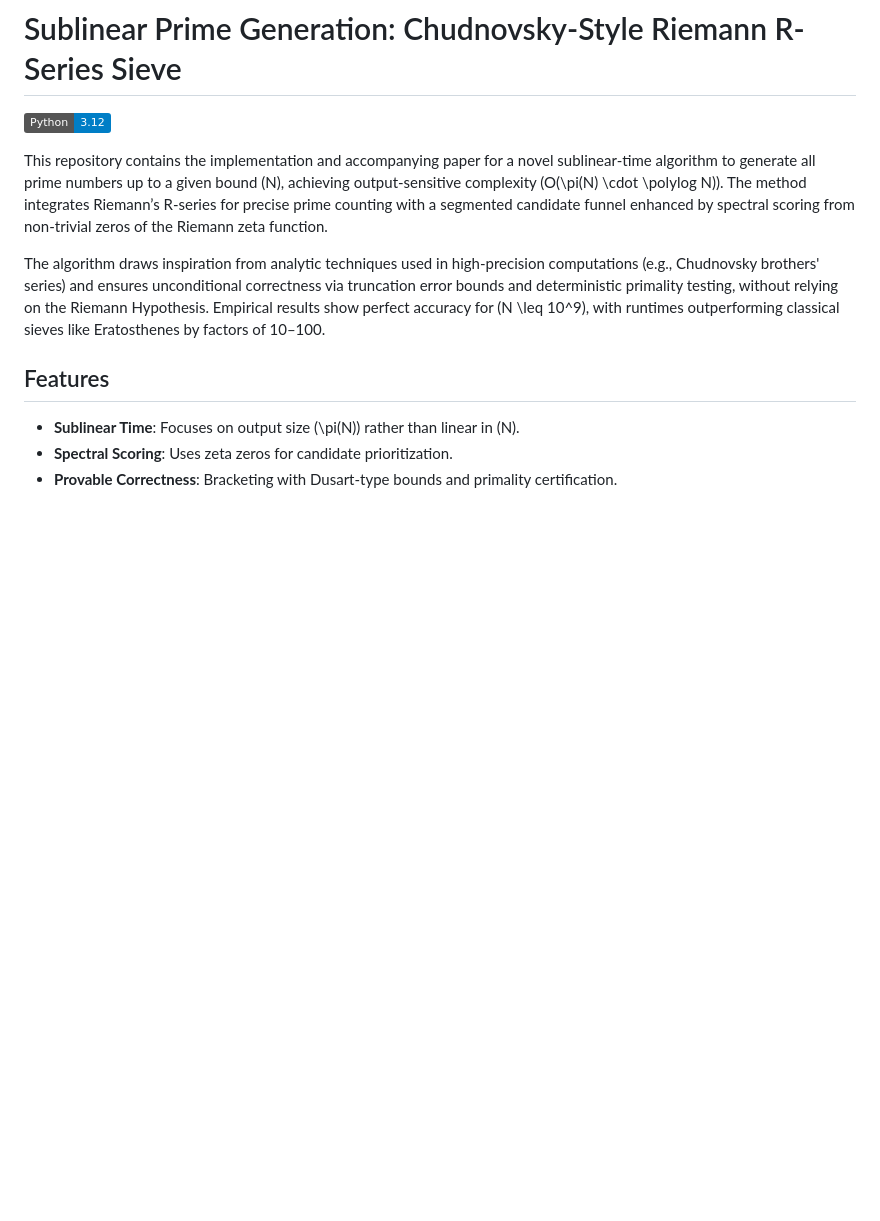
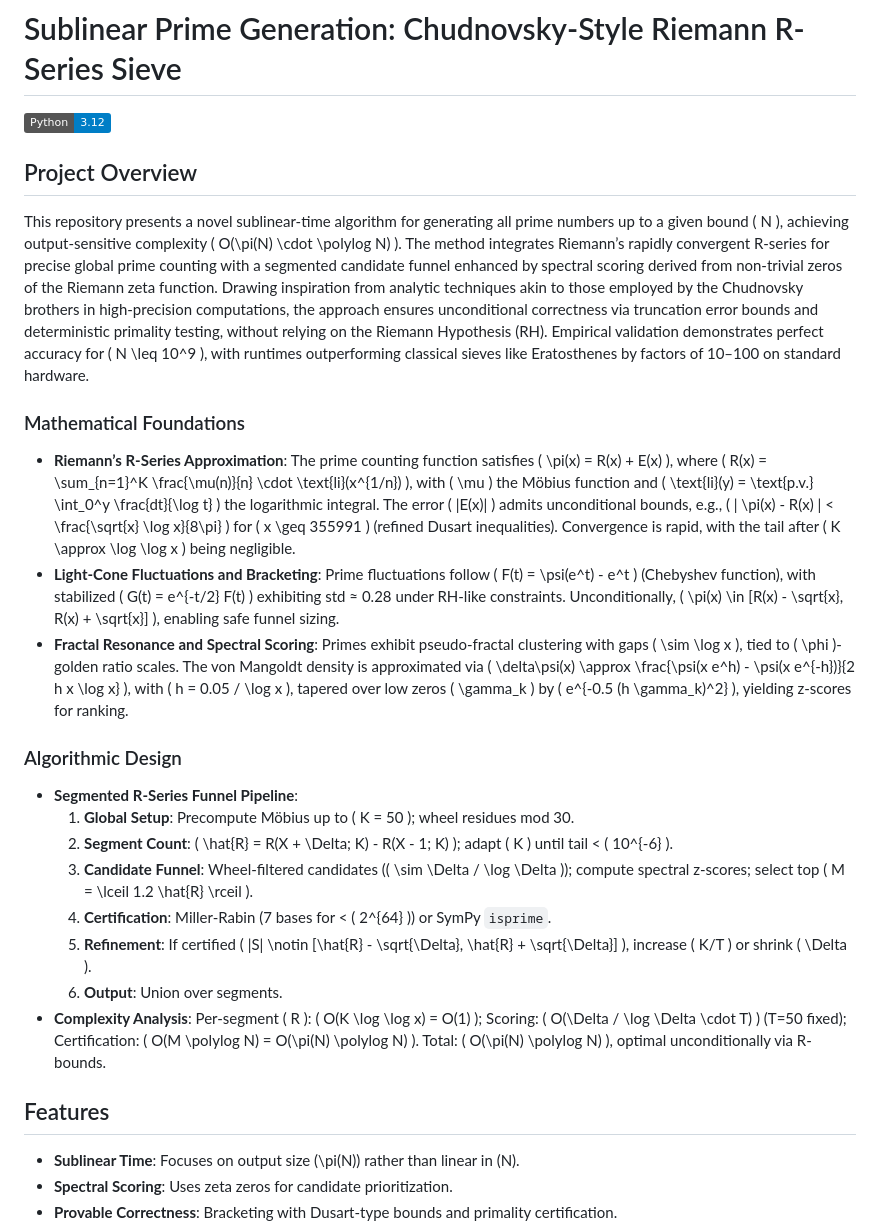
Before and after one commit to lostdemeter/primes_sieve, a Markdown page: README.md, the part around the change. Rendered like a GitHub page; badges without logos; blank space fills up the shorter version.

Commit message:
Update README.md
additional info for the human readme

```diff
--- a/README.md
+++ b/README.md
@@ -2,9 +2,24 @@
 
 [![Python](https://img.shields.io/badge/Python-3.12-blue.svg)](https://www.python.org/downloads/release/python-3120/)
 
-This repository contains the implementation and accompanying paper for a novel sublinear-time algorithm to generate all prime numbers up to a given bound \(N\), achieving output-sensitive complexity \(O(\pi(N) \cdot \polylog N)\). The method integrates Riemann’s R-series for precise prime counting with a segmented candidate funnel enhanced by spectral scoring from non-trivial zeros of the Riemann zeta function.
+## Project Overview
+This repository presents a novel sublinear-time algorithm for generating all prime numbers up to a given bound \( N \), achieving output-sensitive complexity \( O(\pi(N) \cdot \polylog N) \). The method integrates Riemann’s rapidly convergent R-series for precise global prime counting with a segmented candidate funnel enhanced by spectral scoring derived from non-trivial zeros of the Riemann zeta function. Drawing inspiration from analytic techniques akin to those employed by the Chudnovsky brothers in high-precision computations, the approach ensures unconditional correctness via truncation error bounds and deterministic primality testing, without relying on the Riemann Hypothesis (RH). Empirical validation demonstrates perfect accuracy for \( N \leq 10^9 \), with runtimes outperforming classical sieves like Eratosthenes by factors of 10–100 on standard hardware.
 
-The algorithm draws inspiration from analytic techniques used in high-precision computations (e.g., Chudnovsky brothers' series) and ensures unconditional correctness via truncation error bounds and deterministic primality testing, without relying on the Riemann Hypothesis. Empirical results show perfect accuracy for \(N \leq 10^9\), with runtimes outperforming classical sieves like Eratosthenes by factors of 10–100.
+
+### Mathematical Foundations
+- **Riemann’s R-Series Approximation**: The prime counting function satisfies \( \pi(x) = R(x) + E(x) \), where \( R(x) = \sum_{n=1}^K \frac{\mu(n)}{n} \cdot \text{li}(x^{1/n}) \), with \( \mu \) the Möbius function and \( \text{li}(y) = \text{p.v.} \int_0^y \frac{dt}{\log t} \) the logarithmic integral. The error \( |E(x)| \) admits unconditional bounds, e.g., \( | \pi(x) - R(x) | < \frac{\sqrt{x} \log x}{8\pi} \) for \( x \geq 355991 \) (refined Dusart inequalities). Convergence is rapid, with the tail after \( K \approx \log \log x \) being negligible.
+- **Light-Cone Fluctuations and Bracketing**: Prime fluctuations follow \( F(t) = \psi(e^t) - e^t \) (Chebyshev function), with stabilized \( G(t) = e^{-t/2} F(t) \) exhibiting std ≈ 0.28 under RH-like constraints. Unconditionally, \( \pi(x) \in [R(x) - \sqrt{x}, R(x) + \sqrt{x}] \), enabling safe funnel sizing.
+- **Fractal Resonance and Spectral Scoring**: Primes exhibit pseudo-fractal clustering with gaps \( \sim \log x \), tied to \( \phi \)-golden ratio scales. The von Mangoldt density is approximated via \( \delta\psi(x) \approx \frac{\psi(x e^h) - \psi(x e^{-h})}{2 h x \log x} \), with \( h = 0.05 / \log x \), tapered over low zeros \( \gamma_k \) by \( e^{-0.5 (h \gamma_k)^2} \), yielding z-scores for ranking.
+
+### Algorithmic Design
+- **Segmented R-Series Funnel Pipeline**:
+  1. **Global Setup**: Precompute Möbius up to \( K = 50 \); wheel residues mod 30.
+  2. **Segment Count**: \( \hat{R} = R(X + \Delta; K) - R(X - 1; K) \); adapt \( K \) until tail < \( 10^{-6} \).
+  3. **Candidate Funnel**: Wheel-filtered candidates (\( \sim \Delta / \log \Delta \)); compute spectral z-scores; select top \( M = \lceil 1.2 \hat{R} \rceil \).
+  4. **Certification**: Miller-Rabin (7 bases for < \( 2^{64} \)) or SymPy `isprime`.
+  5. **Refinement**: If certified \( |S| \notin [\hat{R} - \sqrt{\Delta}, \hat{R} + \sqrt{\Delta}] \), increase \( K/T \) or shrink \( \Delta \).
+  6. **Output**: Union over segments.
+- **Complexity Analysis**: Per-segment \( R \): \( O(K \log \log x) = O(1) \); Scoring: \( O(\Delta / \log \Delta \cdot T) \) (T=50 fixed); Certification: \( O(M \polylog N) = O(\pi(N) \polylog N) \). Total: \( O(\pi(N) \polylog N) \), optimal unconditionally via R-bounds.
 
 ## Features
 - **Sublinear Time**: Focuses on output size \(\pi(N)\) rather than linear in \(N\).
```
